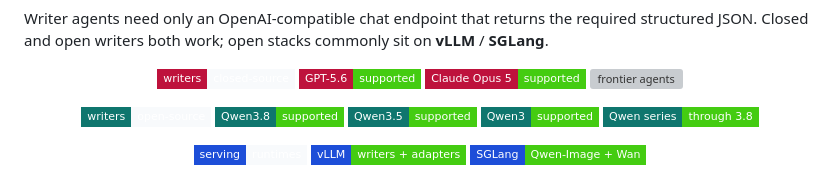
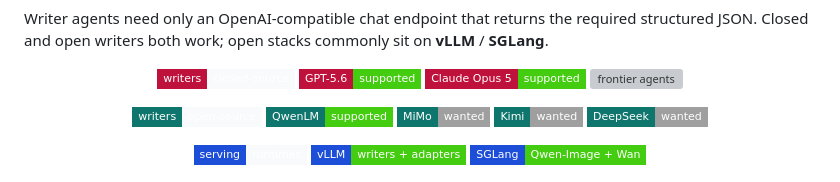
Before and after one commit to WayneJin0918/Omni-Rewriter, a Markdown page: README.md, the part around the change. Rendered like a GitHub page; badges without logos; grey boxes are pictures that could not be loaded.

```diff
--- a/README.md
+++ b/README.md
@@ -101,10 +101,10 @@ JSON. Closed and open writers both work; open stacks commonly sit on **vLLM** /
 
 <p align="center">
   <img alt="open-source writers" src="https://img.shields.io/badge/writers-open--source-f8fafc?style=flat-square&labelColor=0f766e" />
-  <img alt="Qwen3.8" src="https://img.shields.io/badge/Qwen3.8-supported-brightgreen?style=flat-square&labelColor=0f766e" />
-  <img alt="Qwen3.5" src="https://img.shields.io/badge/Qwen3.5-supported-brightgreen?style=flat-square&labelColor=0f766e" />
-  <img alt="Qwen3" src="https://img.shields.io/badge/Qwen3-supported-brightgreen?style=flat-square&labelColor=0f766e" />
-  <img alt="Qwen series" src="https://img.shields.io/badge/Qwen%20series-through%203.8-brightgreen?style=flat-square&labelColor=0f766e" />
+  <img alt="QwenLM" src="https://img.shields.io/badge/QwenLM-supported-brightgreen?style=flat-square&labelColor=0f766e" />
+  <img alt="MiMo wanted" src="https://img.shields.io/badge/MiMo-wanted-lightgrey?style=flat-square&labelColor=0f766e" />
+  <img alt="Kimi wanted" src="https://img.shields.io/badge/Kimi-wanted-lightgrey?style=flat-square&labelColor=0f766e" />
+  <img alt="DeepSeek wanted" src="https://img.shields.io/badge/DeepSeek-wanted-lightgrey?style=flat-square&labelColor=0f766e" />
 </p>
 
 <p align="center">
```
Also changed, not shown: docs/README_zh.md (+4 -4 lines).
